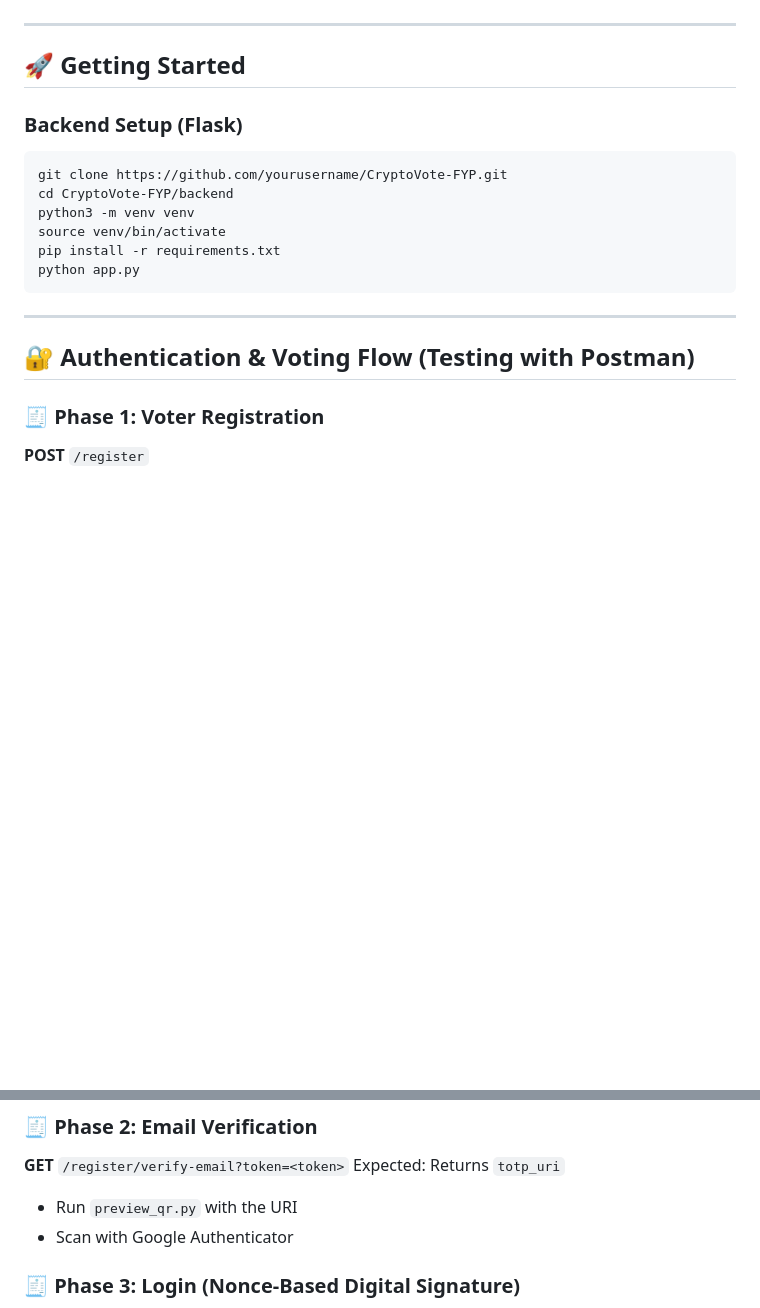
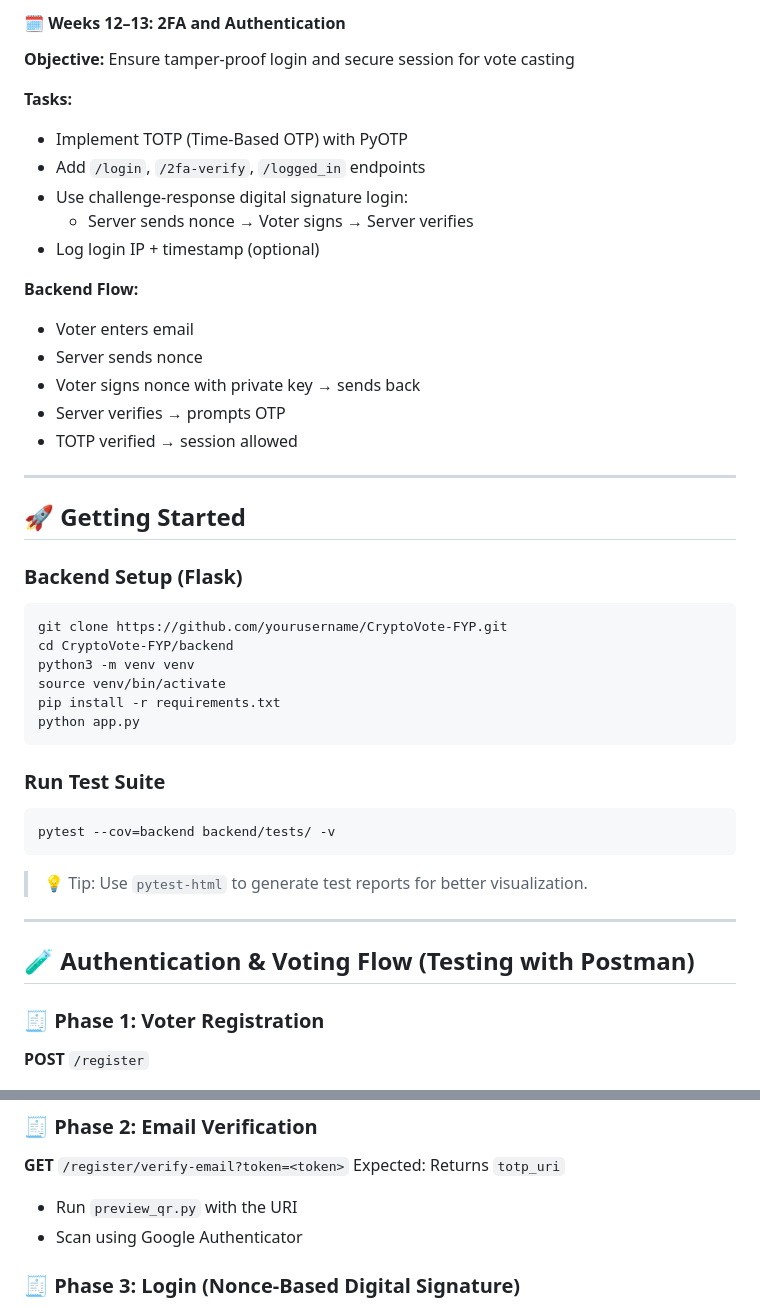
Before and after one commit to Theawmaster/CryptoVote-FYP, a Markdown page: README.md, 2 parts joined by grey strips. Rendered like a GitHub page; blank space fills up the shorter version.

````diff
--- a/README.md
+++ b/README.md
@@ -40,3 +86,19 @@ The system includes:
+#### 🗓️ Weeks 12–13: 2FA and Authentication
+**Objective:** Ensure tamper-proof login and secure session for vote casting
+
+**Tasks:**
+- Implement TOTP (Time-Based OTP) with PyOTP
+- Add `/login`, `/2fa-verify`, `/logged_in` endpoints
+- Use challenge-response digital signature login:
+  - Server sends nonce → Voter signs → Server verifies
+- Log login IP + timestamp (optional)
+
+**Backend Flow:**
+- Voter enters email
+- Server sends nonce
+- Voter signs nonce with private key → sends back
+- Server verifies → prompts OTP
+- TOTP verified → session allowed
 
 ---
 
@@ -52,9 +114,15 @@ pip install -r requirements.txt
 python app.py
 ```
 
+### Run Test Suite
+```bash
+pytest --cov=backend backend/tests/ -v
+```
+> 💡 Tip: Use `pytest-html` to generate test reports for better visualization.
+
 ---
 
-## 🔐 Authentication & Voting Flow (Testing with Postman)
+## 🧪 Authentication & Voting Flow (Testing with Postman)
 
 ### 🧾 Phase 1: Voter Registration
 **POST** `/register`
@@ -69,7 +137,7 @@ Expected: Returns `private_key` + verification token
 **GET** `/register/verify-email?token=<token>`
 Expected: Returns `totp_uri`
 - Run `preview_qr.py` with the URI
-- Scan with Google Authenticator
+- Scan using Google Authenticator
 
 ### 🧾 Phase 3: Login (Nonce-Based Digital Signature)
 1. **POST** `/login` → returns `nonce`
````
Also changed, not shown: other parts of README.md (+46 -2 lines).
